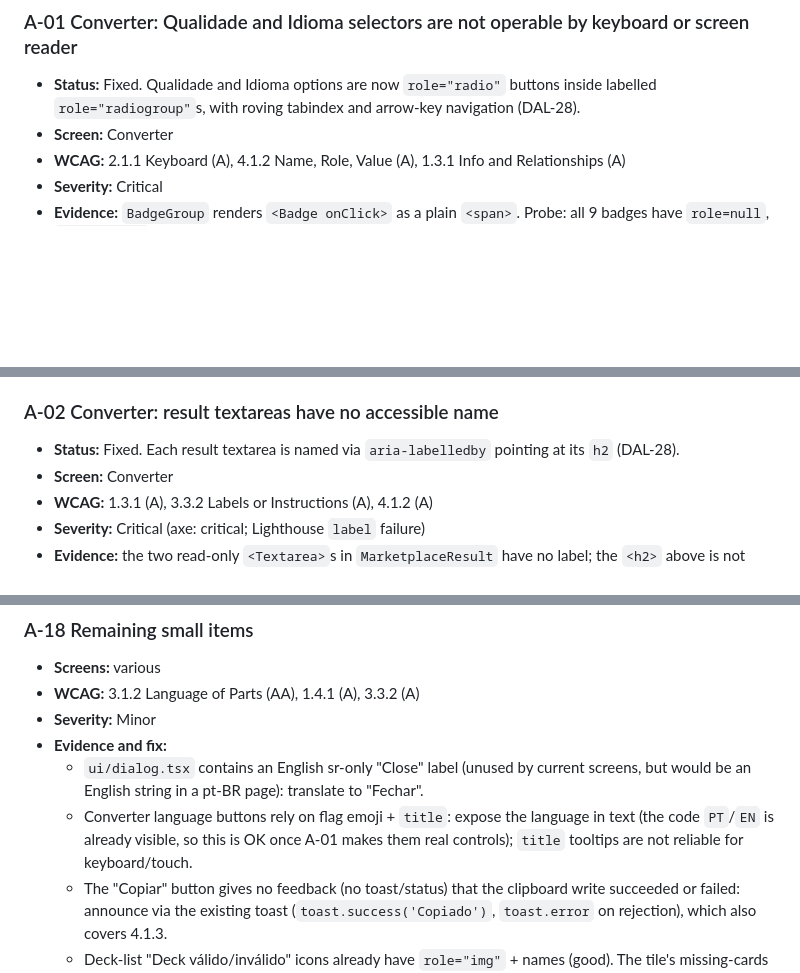
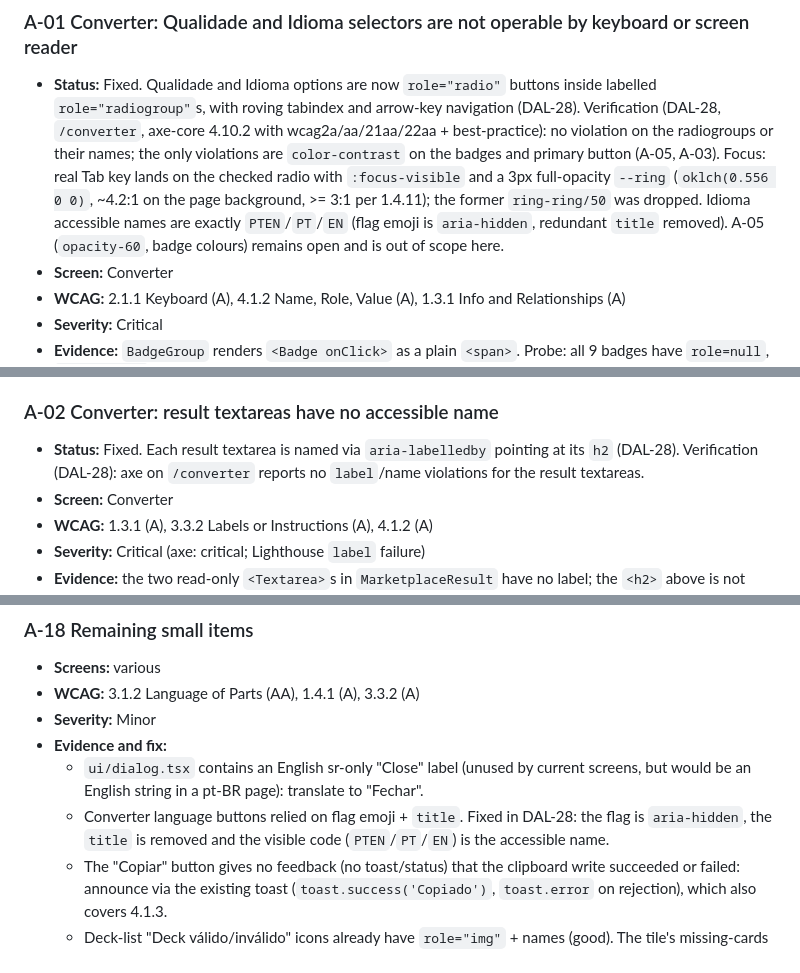
Before and after one commit to dalmow/tcg-mp-converter, a Markdown page: docs/accessibility-audit.md, 3 parts joined by grey strips. Drawn GitHub-style; blank space fills up the shorter version.

Commit message:
docs: record axe and focus verification for A-01 and A-02 (DAL-28)
Co-Authored-By: Claude Sonnet 5.5 <noreply@anthropic.com>

```diff
--- a/docs/accessibility-audit.md
+++ b/docs/accessibility-audit.md
@@ -70,6 +70,7 @@ that fix many screens at once, then per-screen refinements).
 
 ### A-01 Converter: Qualidade and Idioma selectors are not operable by keyboard or screen reader
 - **Status:** Fixed. Qualidade and Idioma options are now `role="radio"` buttons inside labelled `role="radiogroup"`s, with roving tabindex and arrow-key navigation (DAL-28).
+  Verification (DAL-28, `/converter`, axe-core 4.10.2 with wcag2a/aa/21aa/22aa + best-practice): no violation on the radiogroups or their names; the only violations are `color-contrast` on the badges and primary button (A-05, A-03). Focus: real Tab key lands on the checked radio with `:focus-visible` and a 3px full-opacity `--ring` (`oklch(0.556 0 0)`, ~4.2:1 on the page background, >= 3:1 per 1.4.11); the former `ring-ring/50` was dropped. Idioma accessible names are exactly `PTEN`/`PT`/`EN` (flag emoji is `aria-hidden`, redundant `title` removed). A-05 (`opacity-60`, badge colours) remains open and is out of scope here.
 - **Screen:** Converter
 - **WCAG:** 2.1.1 Keyboard (A), 4.1.2 Name, Role, Value (A), 1.3.1 Info and Relationships (A)
 - **Severity:** Critical
@@ -78,6 +79,7 @@ that fix many screens at once, then per-screen refinements).
 
 ### A-02 Converter: result textareas have no accessible name
 - **Status:** Fixed. Each result textarea is named via `aria-labelledby` pointing at its `h2` (DAL-28).
+  Verification (DAL-28): axe on `/converter` reports no `label`/name violations for the result textareas.
 - **Screen:** Converter
 - **WCAG:** 1.3.1 (A), 3.3.2 Labels or Instructions (A), 4.1.2 (A)
 - **Severity:** Critical (axe: critical; Lighthouse `label` failure)
@@ -211,7 +213,7 @@ that fix many screens at once, then per-screen refinements).
 - **Severity:** Minor
 - **Evidence and fix:**
   - `ui/dialog.tsx` contains an English sr-only "Close" label (unused by current screens, but would be an English string in a pt-BR page): translate to "Fechar".
-  - Converter language buttons rely on flag emoji + `title`: expose the language in text (the code `PT`/`EN` is already visible, so this is OK once A-01 makes them real controls); `title` tooltips are not reliable for keyboard/touch.
+  - Converter language buttons relied on flag emoji + `title`. Fixed in DAL-28: the flag is `aria-hidden`, the `title` is removed and the visible code (`PTEN`/`PT`/`EN`) is the accessible name.
   - The "Copiar" button gives no feedback (no toast/status) that the clipboard write succeeded or failed: announce via the existing toast (`toast.success('Copiado')`, `toast.error` on rejection), which also covers 4.1.3.
   - Deck-list "Deck válido/inválido" icons already have `role="img"` + names (good). The tile's missing-cards message is red text; it carries text, so no colour-only issue.
 
```
